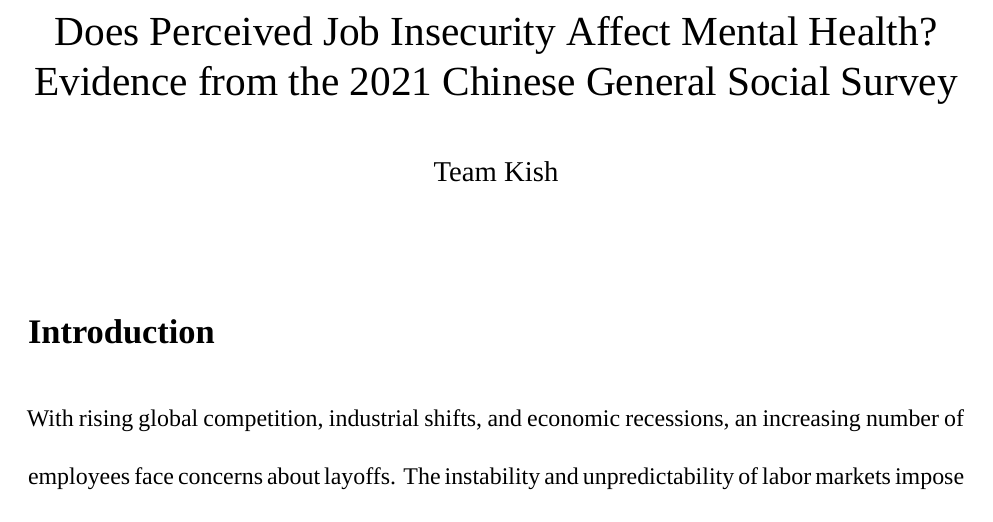
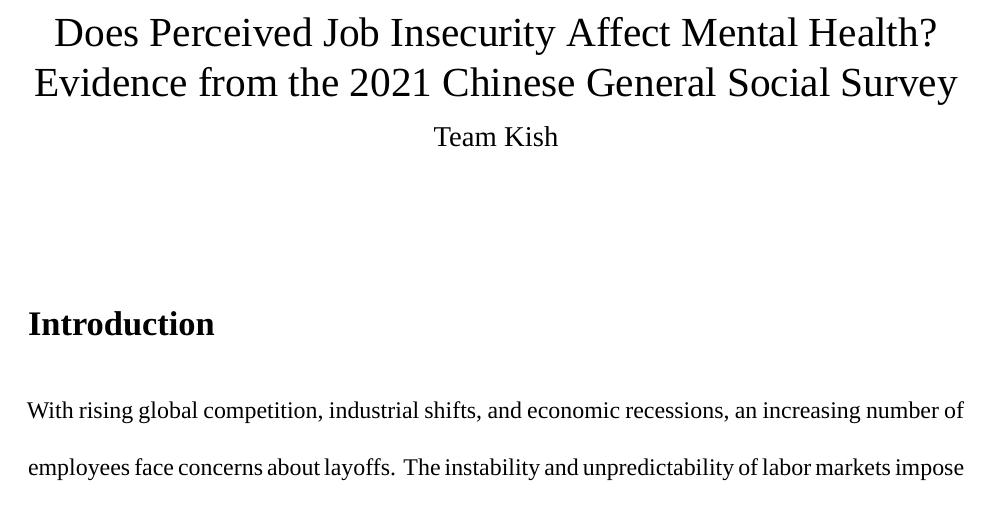
Before and after one commit to petertbz/SurvMeth687, an R Markdown document (FinalProject.Rmd): part of page 1 of 8, cut so that both start at the same text. Rendered offline with R 4.5, knitr and Pandoc, then LaTeX, with nearby package versions; some code elsewhere in the file could not run offline; a font, style sheet, LaTeX package, included part or bibliography that could not be used is replaced or left out.

Commit message:
update title space

```diff
--- a/FinalProject.Rmd
+++ b/FinalProject.Rmd
@@ -7,6 +7,8 @@ header-includes:
     - \usepackage{booktabs}
     - \usepackage{siunitx}
     - \setlength{\parindent}{2em}
+    - \usepackage{titling}
+    - \setlength{\droptitle}{-2cm}
 output:
   pdf_document:
     latex_engine: xelatex
```
Also changed, not shown: FinalProject.pdf, 1 other file.
